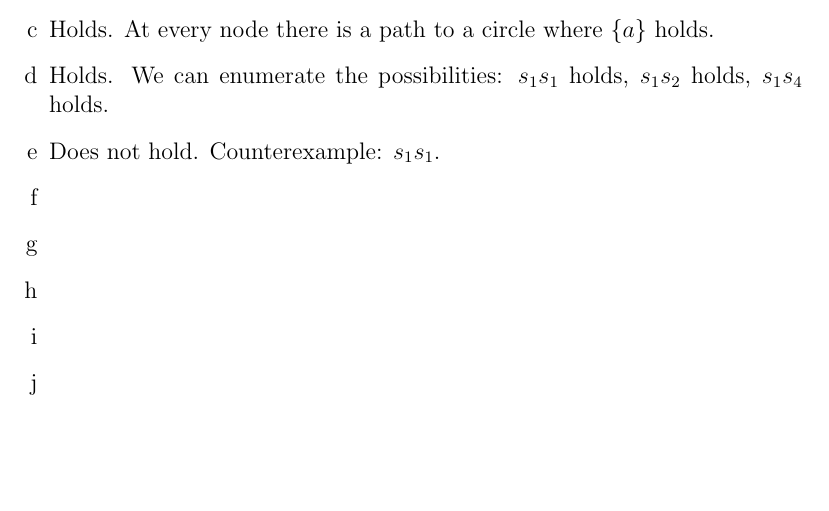
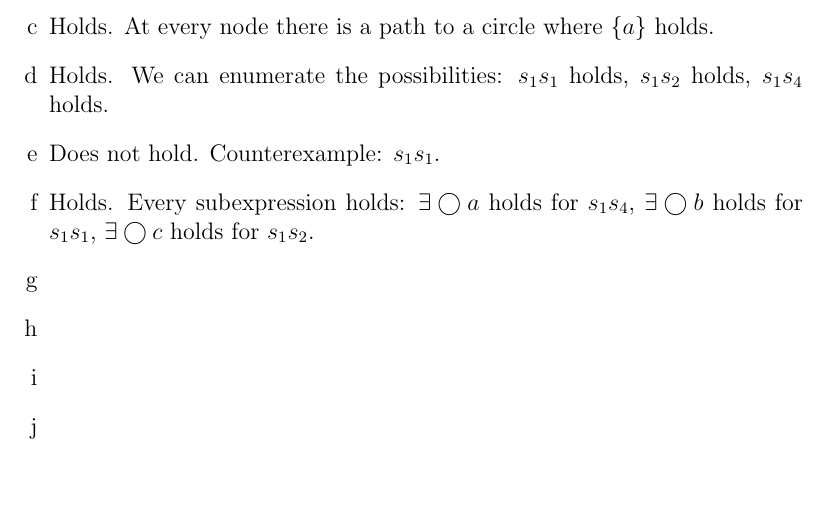
Before and after one commit to SoftwareVerification/assignment2, a LaTeX problem sheet (answers/assignment2_s4549775.tex): part of page 1 of 2, cut so that both start at the same text, the shorter picture padded with empty space. Compiled offline with pdfLaTeX.

Commit message:
Answer 1f.

```diff
--- a/answers/assignment2_s4549775.tex
+++ b/answers/assignment2_s4549775.tex
@@ -26,6 +26,7 @@
 	\item %e
 	Does not hold. Counterexample: $s_1 s_1$.
 	\item %f
+	Holds. Every subexpression holds: $\exists \bigcirc a$ holds for $s_1 s_4$, $\exists \bigcirc b$ holds for $s_1 s_1$, $\exists \bigcirc c$ holds for $s_1 s_2$.
 	\item %g
 	\item %h
 	\item %i
```
